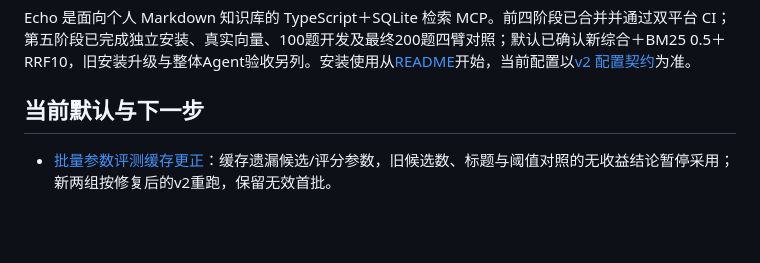
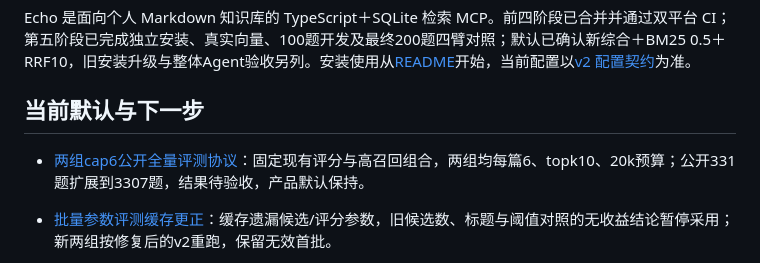
Before and after one commit to HuanHuanHuanFFF/Echo, a Markdown page: docs/README.md, the part around one of its changes. Rendered like a GitHub page; blank space fills up the shorter version.

Commit message:
docs: 冻结两组cap6公开全量评测协议

```diff
--- a/docs/README.md
+++ b/docs/README.md
@@ -5,6 +5,8 @@
 Echo 是面向个人 Markdown 知识库的 TypeScript＋SQLite 检索 MCP。前四阶段已合并并通过双平台 CI；第五阶段已完成独立安装、真实向量、100题开发及最终200题四臂对照；默认已确认新综合＋BM25 0.5＋RRF10，旧安装升级与整体Agent验收另列。安装使用从[README](../README.md)开始，当前配置以[v2 配置契约](design/configuration-profiles.md)为准。
 
 ## 当前默认与下一步
+
+- [两组cap6公开全量评测协议](evals/2026-09-22-cap6-public-full-freeze.md)：固定现有评分与高召回组合，两组均每篇6、topk10、20k预算；公开331题扩展到3307题，结果待验收，产品默认保持。
 
 - [批量参数评测缓存更正](evals/2026-09-21-parameter-cache-correction.md)：缓存遗漏候选/评分参数，旧候选数、标题与阈值对照的无收益结论暂停采用；新两组按修复后的v2重跑，保留无效首批。
 
```
Also changed, not shown: other parts of docs/README.md (+1 -1 lines), docs/evals/2026-09-22-cap6-public-full-freeze.md (added, +51 -0 lines).
